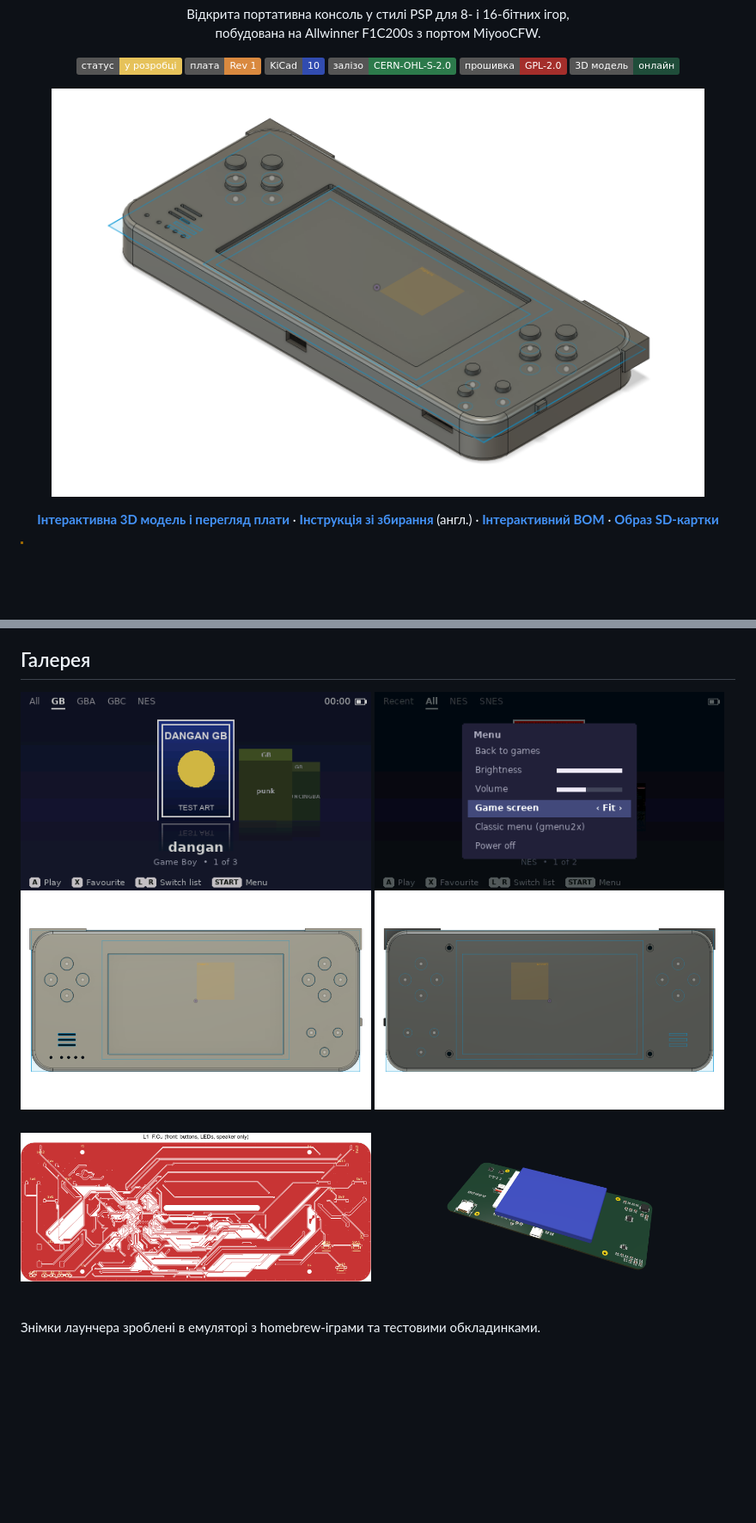
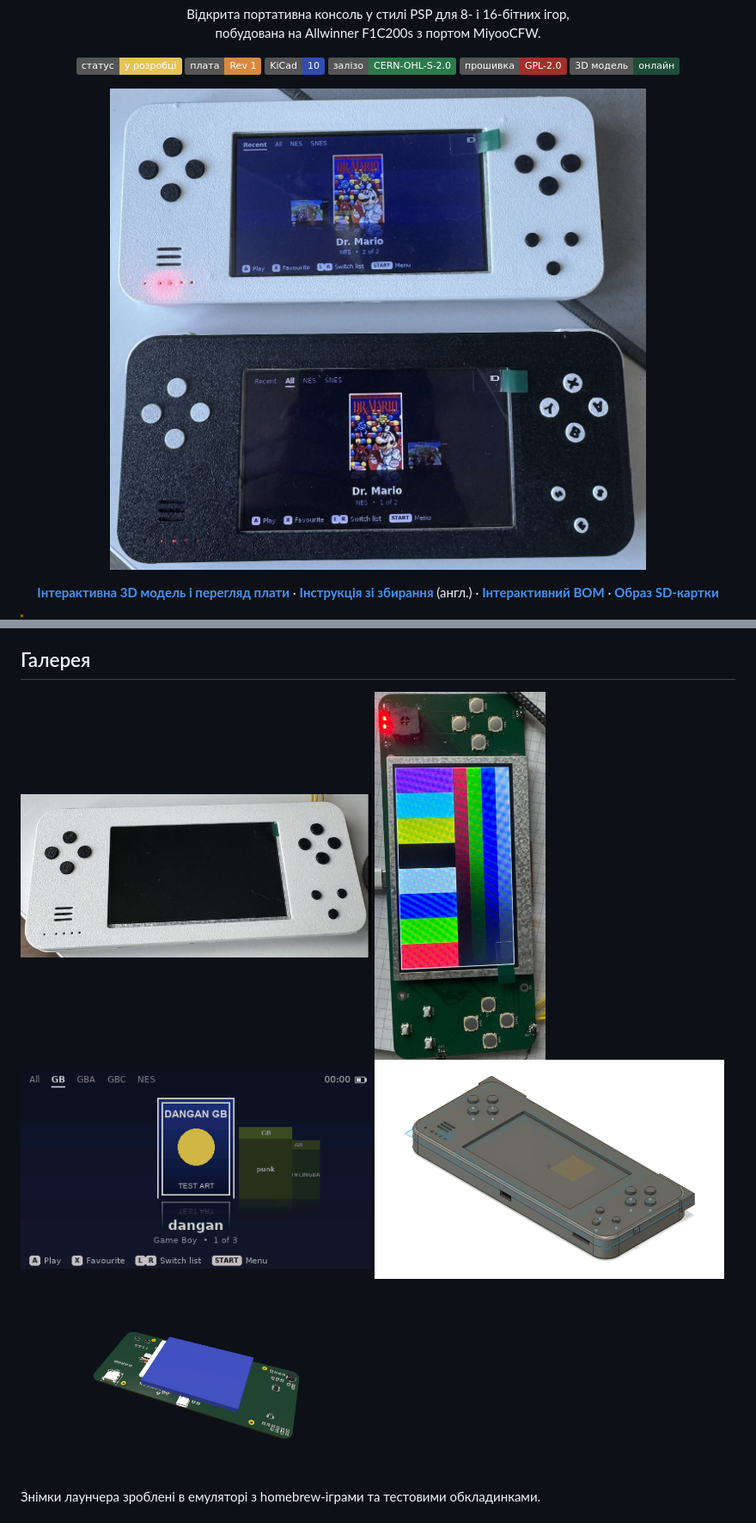
Before and after one commit to kami4ka/F1GameStation-Handheld, a Markdown page: README.uk.md, 2 parts joined by grey strips. Shown at 86% size. Rendered like a GitHub page; pictures changed too: docs/images/board-test-pattern.jpg (added), docs/images/hero-two-builds.jpg (added), docs/images/white-build.jpg (added); badges without logos; blank space fills up the shorter version.

Commit message:
Add photos of the Rev 1 builds
Co-Authored-By: Claude <noreply@anthropic.com>

```diff
--- a/README.uk.md
+++ b/README.uk.md
@@ -17,7 +17,7 @@
 </p>
 
 <p align="center">
-  <img src="docs/images/enclosure-iso.png" alt="F1GameStation" width="760">
+  <img src="docs/images/hero-two-builds.jpg" alt="Дві консолі F1GameStation, біла й чорна, з лаунчером" width="760">
 </p>
 
 <p align="center">
@@ -98,11 +98,10 @@ site/           сайт проєкту (3D переглядач, KiCanvas) дл
 ## Галерея
 
 <p>
+  <img src="docs/images/white-build.jpg" width="49%" alt="Біла збірка">
+  <img src="docs/images/board-test-pattern.jpg" width="24%" alt="Плата Rev 1 з тестовим зображенням на екрані">
   <img src="docs/images/launcher-shelf.png" width="49%" alt="Лаунчер cover-flow">
-  <img src="docs/images/launcher-menu.png" width="49%" alt="Швидке меню лаунчера">
-  <img src="docs/images/enclosure_front.png" width="49%" alt="Корпус спереду">
-  <img src="docs/images/enclosure_back.png" width="49%" alt="Корпус ззаду">
-  <img src="docs/images/layer_1_F_Cu.png" width="49%" alt="Верхній шар міді">
+  <img src="docs/images/enclosure-iso.png" width="49%" alt="Рендер корпусу">
   <img src="docs/images/pcba-battery.png" width="49%" alt="Плата з батареєю">
 </p>
 
```
Also changed, not shown: README.md (+4 -5 lines), site/images/board-test-pattern.jpg (added), site/images/hero-two-builds.jpg (added), site/images/white-build.jpg (added), 1 other file.
